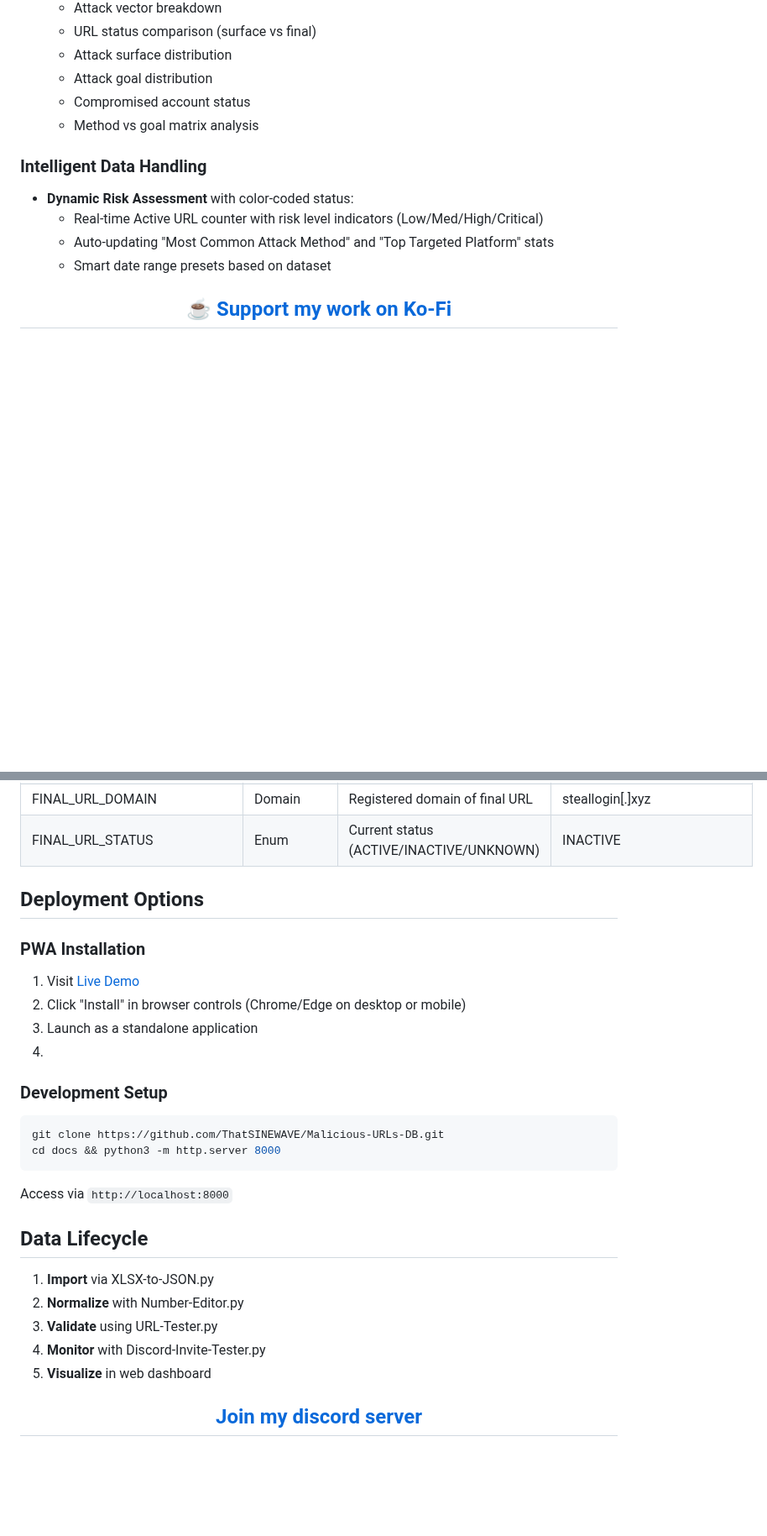
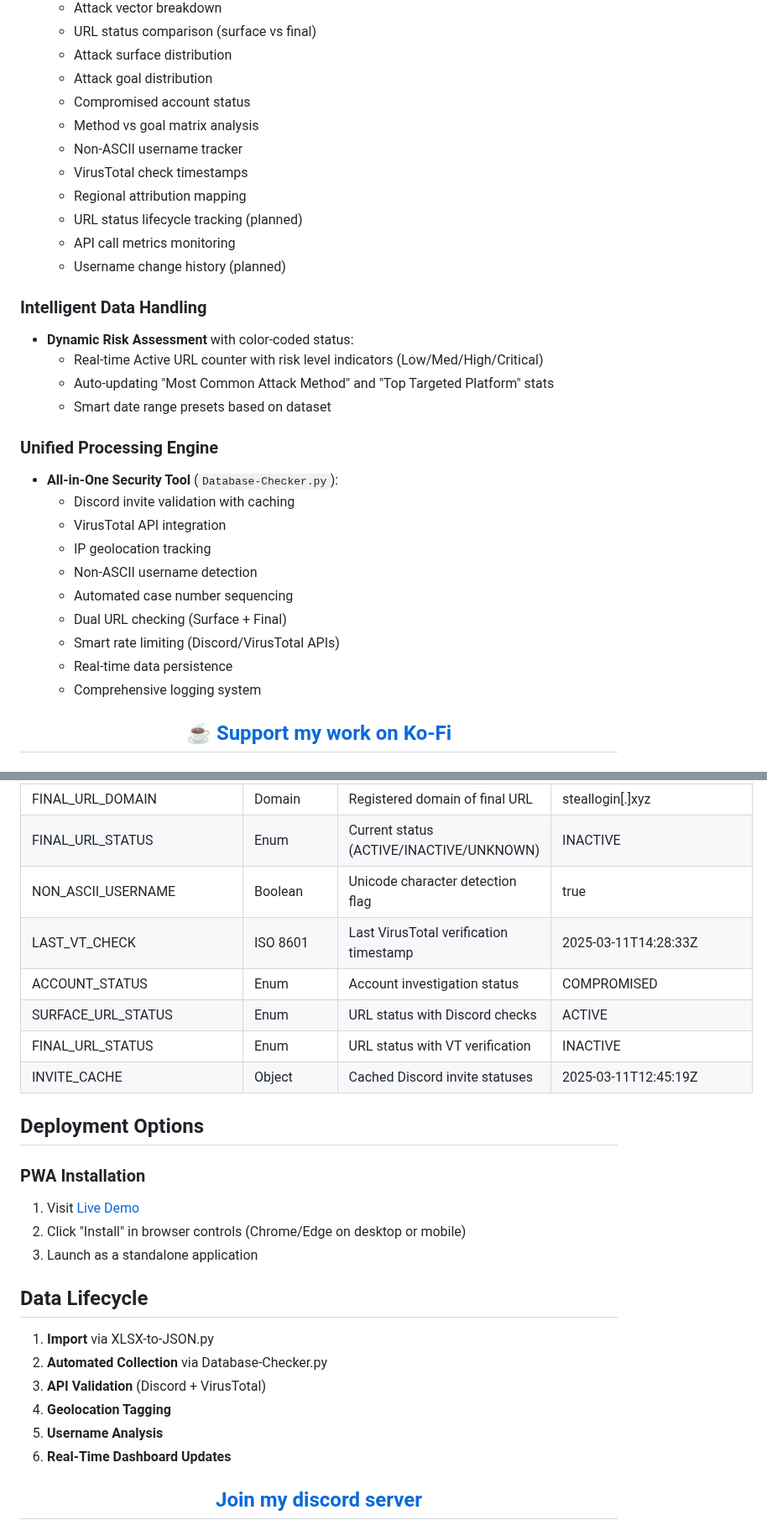
Before and after one commit to ThatSINEWAVE/Malicious-URLs-DB, a Markdown page: README.md, 2 parts joined by grey strips. Shown at 84% size. Drawn GitHub-style; blank space fills up the shorter version.

````diff
--- a/README.md
+++ b/README.md
@@ -32,6 +38,12 @@ A comprehensive security dashboard tracking malicious activities with advanced a
   - Attack goal distribution
   - Compromised account status
   - Method vs goal matrix analysis
+  - Non-ASCII username tracker
+  - VirusTotal check timestamps
+  - Regional attribution mapping
+  - URL status lifecycle tracking (planned)
+  - API call metrics monitoring
+  - Username change history (planned)
 
 ### Intelligent Data Handling
 
@@ -39,6 +51,19 @@ A comprehensive security dashboard tracking malicious activities with advanced a
   - Real-time Active URL counter with risk level indicators (Low/Med/High/Critical)
   - Auto-updating "Most Common Attack Method" and "Top Targeted Platform" stats
   - Smart date range presets based on dataset
+
+### Unified Processing Engine
+
+- **All-in-One Security Tool** (`Database-Checker.py`):
+  - Discord invite validation with caching
+  - VirusTotal API integration
+  - IP geolocation tracking
+  - Non-ASCII username detection
+  - Automated case number sequencing
+  - Dual URL checking (Surface + Final)
+  - Smart rate limiting (Discord/VirusTotal APIs)
+  - Real-time data persistence
+  - Comprehensive logging system
 
 <div align="center">
 
@@ -141,6 +194,12 @@ A comprehensive security dashboard tracking malicious activities with advanced a
 | FINAL_URL                  | URL         | Endpoint malicious URL                   | https://steallogin[.]xyz/submit    |
 | FINAL_URL_DOMAIN           | Domain      | Registered domain of final URL           | steallogin[.]xyz                   |
 | FINAL_URL_STATUS           | Enum        | Current status (ACTIVE/INACTIVE/UNKNOWN) | INACTIVE                           |
+| NON_ASCII_USERNAME         | Boolean     | Unicode character detection flag         | true                               |
+| LAST_VT_CHECK              | ISO 8601    | Last VirusTotal verification timestamp   | 2025-03-11T14:28:33Z               |
+| ACCOUNT_STATUS             | Enum        | Account investigation status             | COMPROMISED                        |
+| SURFACE_URL_STATUS         | Enum        | URL status with Discord checks           | ACTIVE                             |
+| FINAL_URL_STATUS           | Enum        | URL status with VT verification          | INACTIVE                           |
+| INVITE_CACHE               | Object      | Cached Discord invite statuses           | 2025-03-11T12:45:19Z               |
 
 ## Deployment Options
 
@@ -149,22 +208,15 @@ A comprehensive security dashboard tracking malicious activities with advanced a
 1. Visit [Live Demo](https://thatsinewave.github.io/Malicious-URLs-DB/)
 2. Click "Install" in browser controls (Chrome/Edge on desktop or mobile)
 3. Launch as a standalone application
-4.
-### Development Setup
-
-```bash
-git clone https://github.com/ThatSINEWAVE/Malicious-URLs-DB.git
-cd docs && python3 -m http.server 8000
-```
-Access via `http://localhost:8000`
 
 ## Data Lifecycle
 
 1. **Import** via XLSX-to-JSON.py
-2. **Normalize** with Number-Editor.py
-3. **Validate** using URL-Tester.py
-4. **Monitor** with Discord-Invite-Tester.py
-5. **Visualize** in web dashboard
+2. **Automated Collection** via Database-Checker.py
+3. **API Validation** (Discord + VirusTotal)
+4. **Geolocation Tagging**
+5. **Username Analysis**
+6. **Real-Time Dashboard Updates**
 
 <div align="center">
 
````
Also changed, not shown: other parts of README.md (+79 -31 lines).
